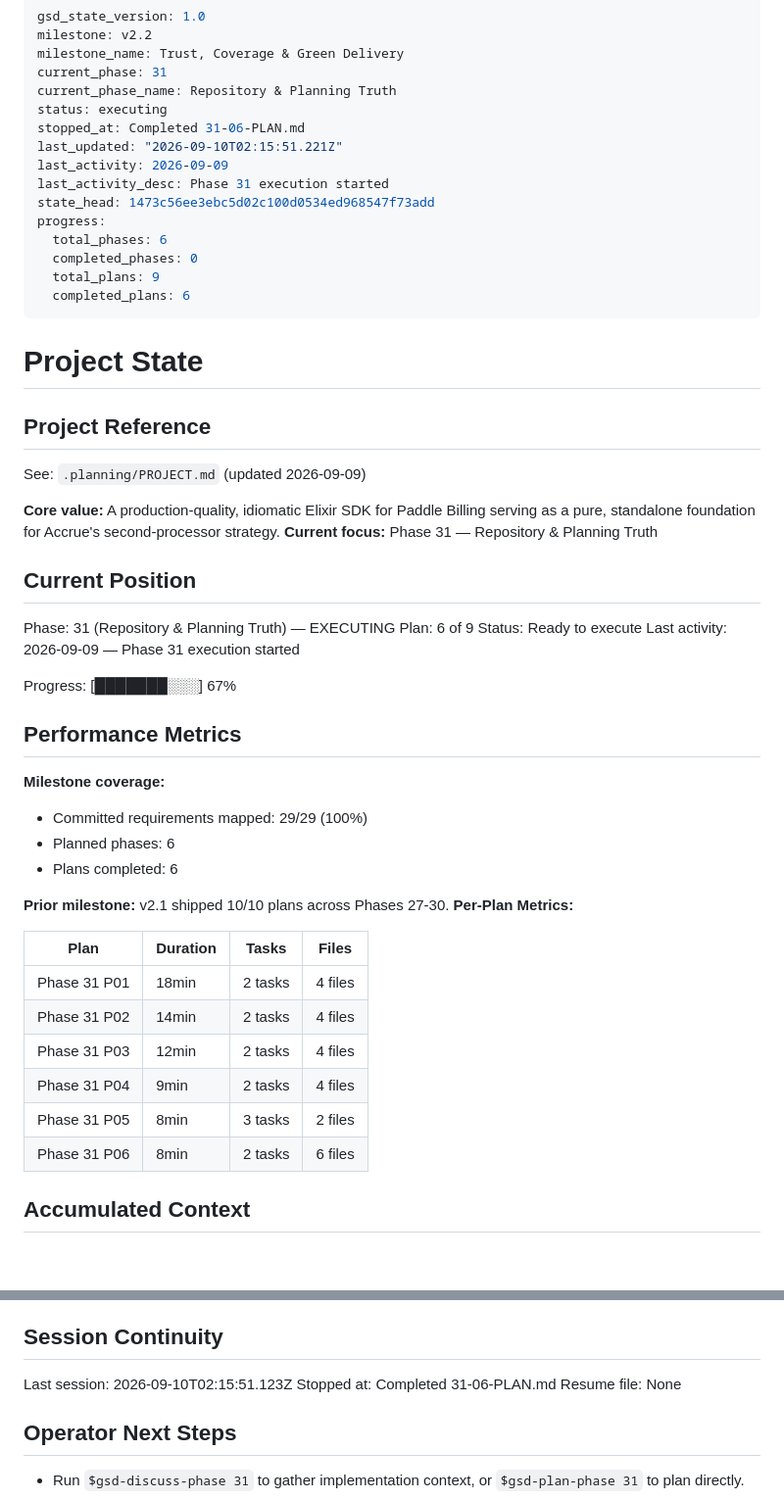
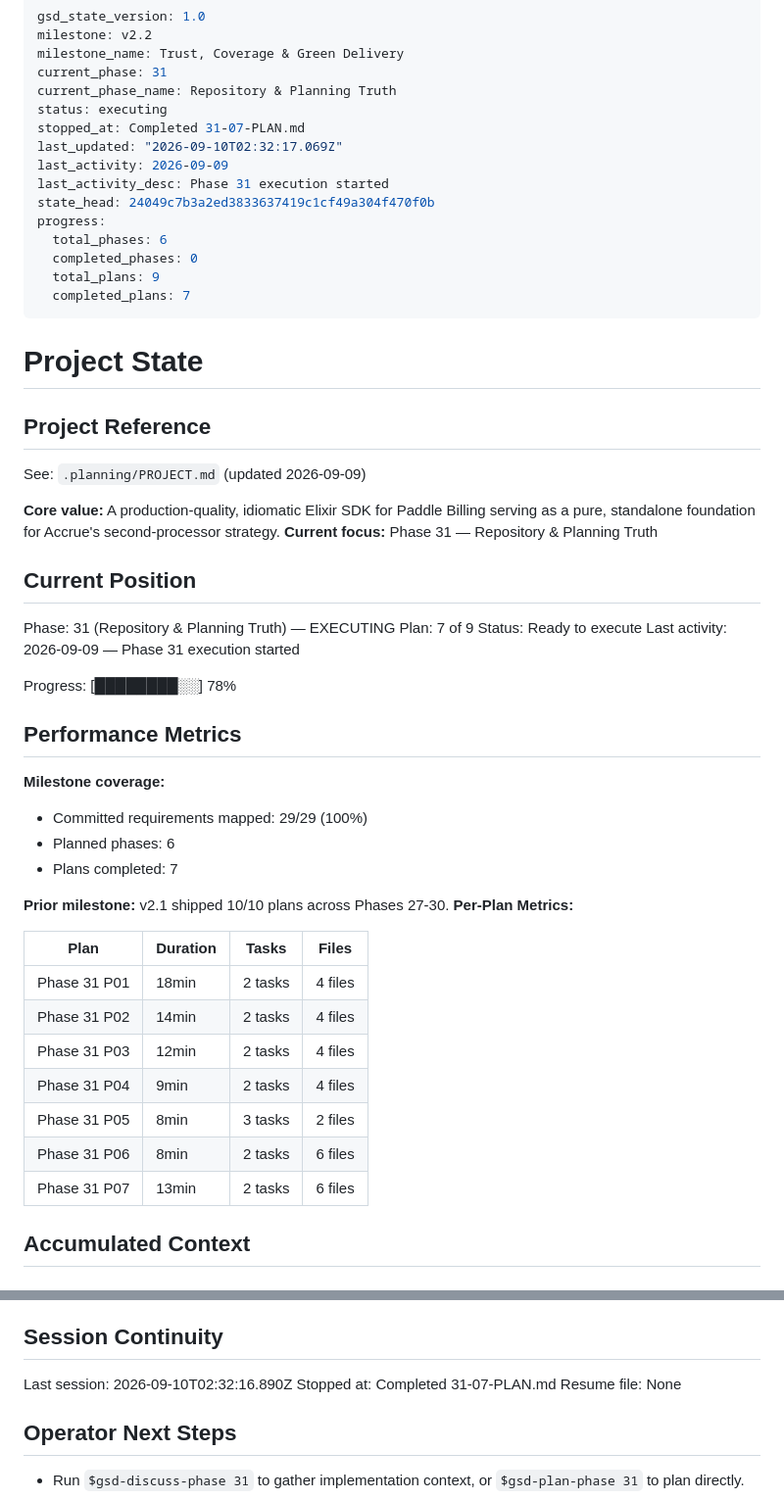
Before and after one commit to szTheory/oarlock, a Markdown page: .planning/STATE.md, 2 parts joined by grey strips. Shown at 98% size. GitHub-like rendering.

Commit message:
docs(31-07): complete planning authority and repair safety plan

```diff
--- a/.planning/STATE.md
+++ b/.planning/STATE.md
@@ -5,16 +5,16 @@ milestone_name: Trust, Coverage & Green Delivery
 current_phase: 31
 current_phase_name: Repository & Planning Truth
 status: executing
-stopped_at: Completed 31-06-PLAN.md
-last_updated: "2026-09-10T02:15:51.221Z"
+stopped_at: Completed 31-07-PLAN.md
+last_updated: "2026-09-10T02:32:17.069Z"
 last_activity: 2026-09-09
 last_activity_desc: Phase 31 execution started
-state_head: 1473c56ee3ebc5d02c100d0534ed968547f73add
+state_head: 24049c7b3a2ed3833637419c1cf49a304f470f0b
 progress:
   total_phases: 6
   completed_phases: 0
   total_plans: 9
-  completed_plans: 6
+  completed_plans: 7
 ---
 
 # Project State
@@ -29,11 +29,11 @@ See: `.planning/PROJECT.md` (updated 2026-09-09)
 ## Current Position
 
 Phase: 31 (Repository & Planning Truth) — EXECUTING
-Plan: 6 of 9
+Plan: 7 of 9
 Status: Ready to execute
 Last activity: 2026-09-09 — Phase 31 execution started
 
-Progress: [███████░░░] 67%
+Progress: [████████░░] 78%
 
 ## Performance Metrics
 
@@ -41,7 +41,7 @@ Progress: [███████░░░] 67%
 
 - Committed requirements mapped: 29/29 (100%)
 - Planned phases: 6
-- Plans completed: 6
+- Plans completed: 7
 
 **Prior milestone:** v2.1 shipped 10/10 plans across Phases 27-30.
 **Per-Plan Metrics:**
@@ -54,6 +54,7 @@ Progress: [███████░░░] 67%
 | Phase 31 P04 | 9min | 2 tasks | 4 files |
 | Phase 31 P05 | 8min | 3 tasks | 2 files |
 | Phase 31 P06 | 8min | 2 tasks | 6 files |
+| Phase 31 P07 | 13min | 2 tasks | 6 files |
 
 ## Accumulated Context
 
@@ -100,8 +101,8 @@ Canonical future IDs and source anchors remain in `.planning/REQUIREMENTS.md`; t
 
 ## Session Continuity
 
-Last session: 2026-09-10T02:15:51.123Z
-Stopped at: Completed 31-06-PLAN.md
+Last session: 2026-09-10T02:32:16.890Z
+Stopped at: Completed 31-07-PLAN.md
 Resume file: None
 
 ## Operator Next Steps
```
Also changed, not shown: .planning/ROADMAP.md (+3 -3 lines), 1 other file.
